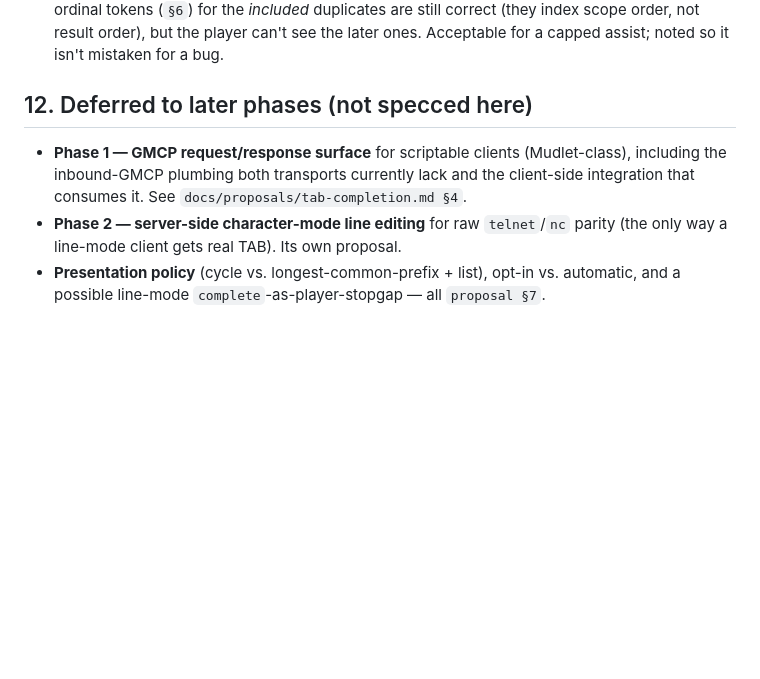
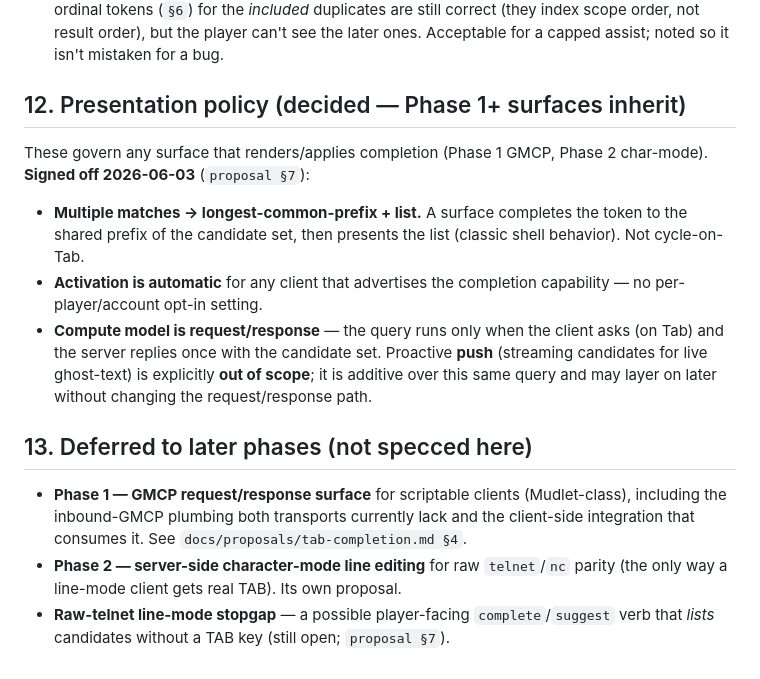
Before and after one commit to Jasrags/AnotherMUD, a Markdown page: docs/specs/tab-completion.md, the part around the change. Drawn GitHub-style; blank space fills up the shorter version.

Commit message:
docs(tab-completion): sign off §7 presentation policy
Lock in the surface decisions Phase 1+ inherits: multiple matches ->
longest-common-prefix + list; activation automatic when advertised;
compute model request/response on Tab (push explicitly out of scope,
additive later). Recorded in spec §12 (decided) + proposal §7; raw-telnet
line-mode stopgap remains the one open presentation question.

```diff
--- a/docs/specs/tab-completion.md
+++ b/docs/specs/tab-completion.md
@@ -436,13 +436,28 @@ other command-layer limits.)
   the later ones. Acceptable for a capped assist; noted so it isn't mistaken for a
   bug.
 
-## 12. Deferred to later phases (not specced here)
+## 12. Presentation policy (decided — Phase 1+ surfaces inherit)
+
+These govern any surface that renders/applies completion (Phase 1 GMCP, Phase 2
+char-mode). **Signed off 2026-06-03** (`proposal §7`):
+
+- **Multiple matches → longest-common-prefix + list.** A surface completes the
+  token to the shared prefix of the candidate set, then presents the list
+  (classic shell behavior). Not cycle-on-Tab.
+- **Activation is automatic** for any client that advertises the completion
+  capability — no per-player/account opt-in setting.
+- **Compute model is request/response** — the query runs only when the client
+  asks (on Tab) and the server replies once with the candidate set. Proactive
+  **push** (streaming candidates for live ghost-text) is explicitly **out of
+  scope**; it is additive over this same query and may layer on later without
+  changing the request/response path.
+
+## 13. Deferred to later phases (not specced here)
 
 - **Phase 1 — GMCP request/response surface** for scriptable clients (Mudlet-class),
   including the inbound-GMCP plumbing both transports currently lack and the
   client-side integration that consumes it. See `docs/proposals/tab-completion.md §4`.
 - **Phase 2 — server-side character-mode line editing** for raw `telnet`/`nc`
   parity (the only way a line-mode client gets real TAB). Its own proposal.
-- **Presentation policy** (cycle vs. longest-common-prefix + list), opt-in vs.
-  automatic, and a possible line-mode `complete`-as-player-stopgap — all
-  `proposal §7`.
+- **Raw-telnet line-mode stopgap** — a possible player-facing `complete`/`suggest`
+  verb that *lists* candidates without a TAB key (still open; `proposal §7`).
```
Also changed, not shown: docs/proposals/tab-completion.md (+9 -4 lines).
